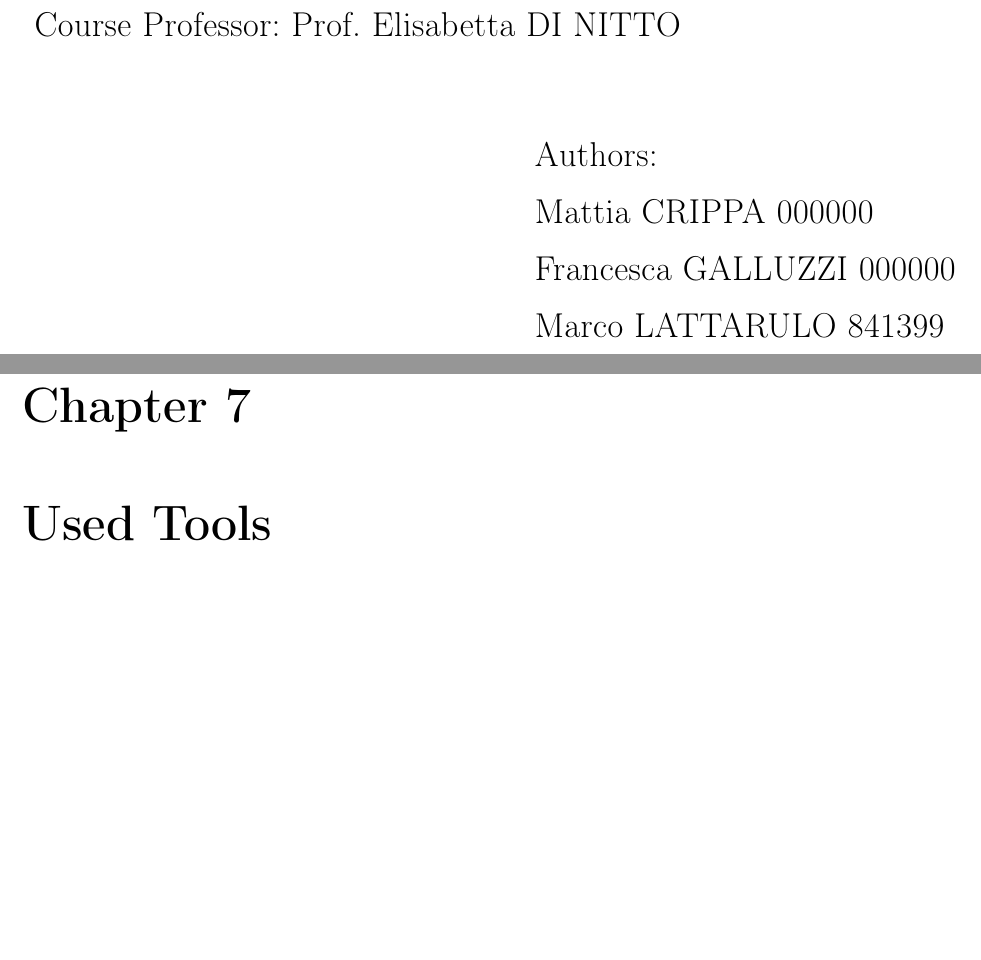
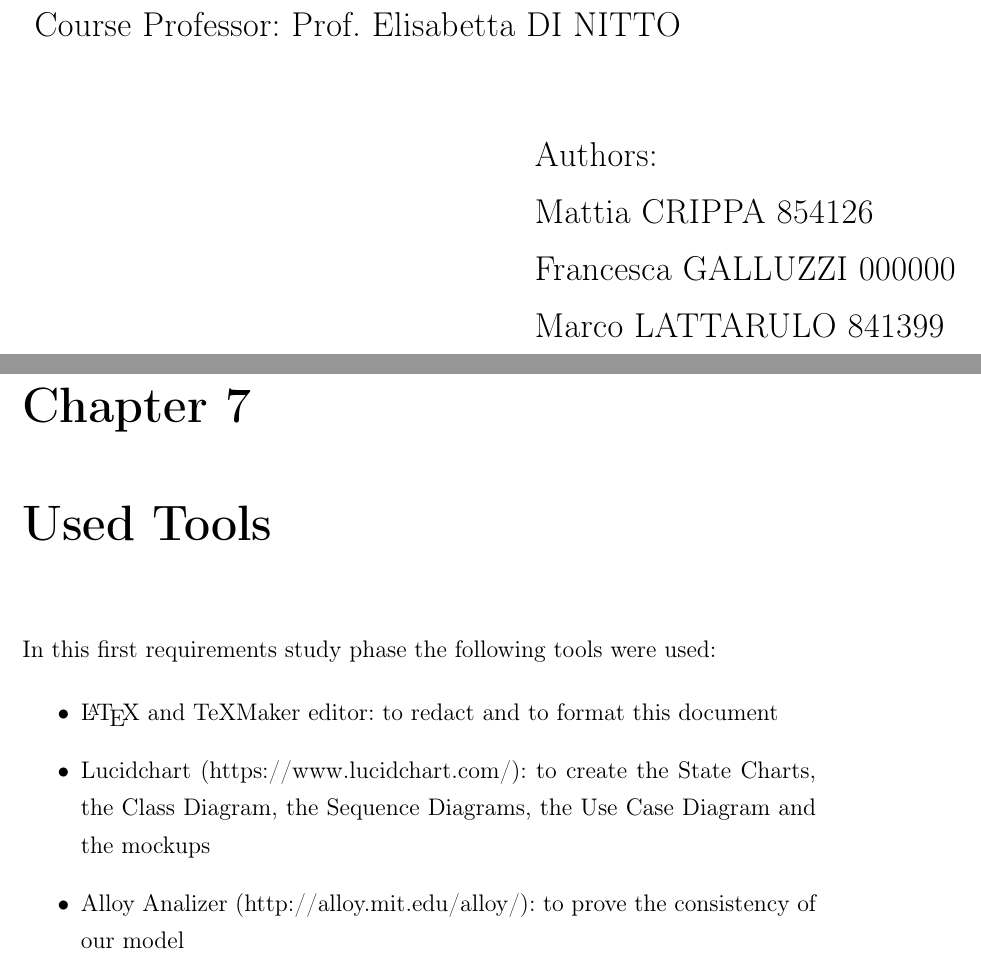
Before and after one commit to Mattia92/se2project, a LaTeX document (Requirement Analysis and Specification Document/RASD.tex, which reads Requirement Analysis and Specification Document/cpt/UsedTools.tex): two parts of pages 1 and 30 of 30, joined at a grey line, cut so that both start at the same text, the shorter picture padded with empty space. Compiled offline with pdfLaTeX.

Commit message:
UsedTools

```diff
--- a/Requirement Analysis and Specification Document/RASD.tex
+++ b/Requirement Analysis and Specification Document/RASD.tex
@@ -75,7 +75,7 @@ Course Professor: Prof. Elisabetta DI NITTO \\
 \begin{center}
 \begin{tabular}{p{0.6\textwidth}p{0.6\textwidth}}
 & Authors: \\
-& Mattia 	CRIPPA		000000\\
+& Mattia 	CRIPPA		854126\\
 & Francesca GALLUZZI	000000\\
 & Marco 	LATTARULO	841399
 \end{tabular}
--- a/Requirement Analysis and Specification Document/cpt/UsedTools.tex
+++ b/Requirement Analysis and Specification Document/cpt/UsedTools.tex
@@ -1 +1,8 @@
 \chapter{Used Tools} \label{chap7}
+In this first requirements study phase the following tools were used:
+
+\begin{itemize}
+	\item \LaTeX\ and TeXMaker editor: to redact and to format this document
+	\item Lucidchart (https://www.lucidchart.com/): to create the State Charts, the Class Diagram, the Sequence Diagrams, the Use Case Diagram and the mockups
+	\item Alloy Analizer (http://alloy.mit.edu/alloy/): to prove the consistency of our model
+\end{itemize}
```
Also changed, not shown: Requirement Analysis and Specification Document/cpt/img/PassReqRes.png, 2 other files.
